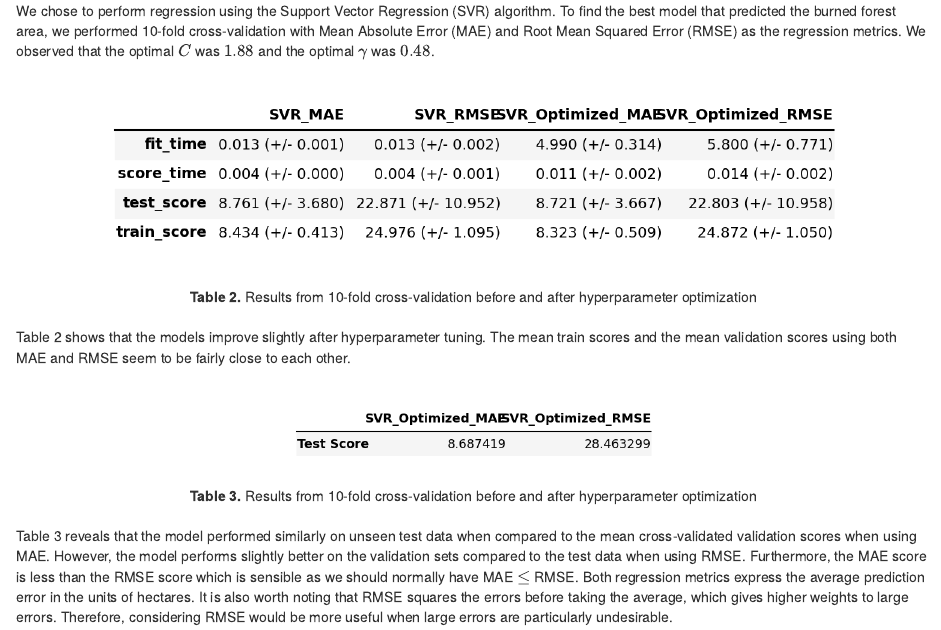
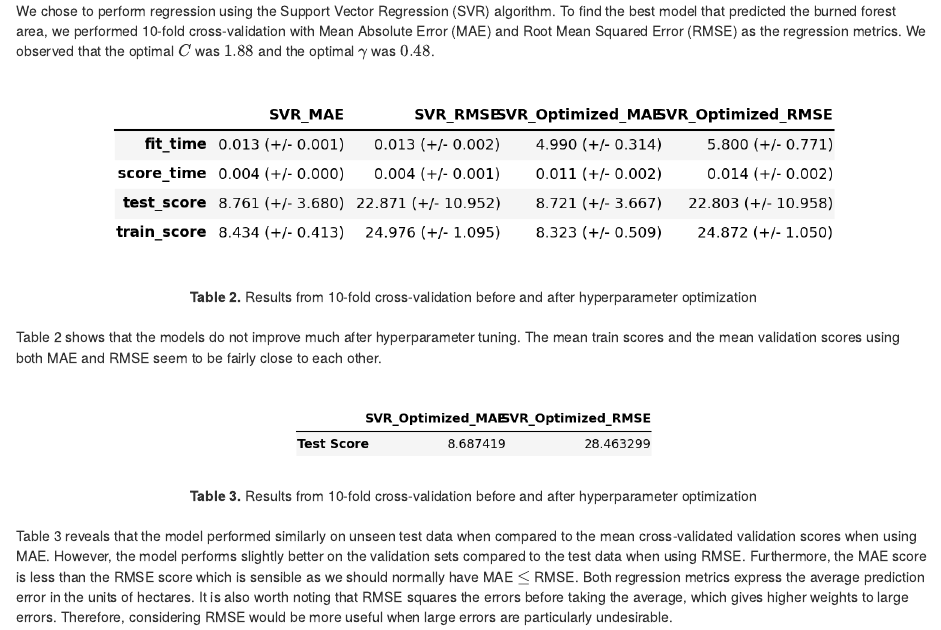
Before and after one commit to UBC-MDS/forest-fire-area-prediction, an R Markdown document (reports/report_sections/results_discussion.Rmd): the page in a window 1100 px wide, from 1240 px down. Rendered offline with R 4.5, knitr and Pandoc, with nearby package versions.

Commit message:
Changed the statement about hyperparameter tuning

```diff
--- a/reports/report_sections/results_discussion.Rmd
+++ b/reports/report_sections/results_discussion.Rmd
@@ -36,7 +36,7 @@ knitr::include_graphics("../results/cv_results.png")
 <center>**Table 2.** Results from 10-fold cross-validation before and after hyperparameter optimization</center>
 
 <br>
-Table 2 shows that the models improve slightly after hyperparameter tuning. The mean train scores and the mean validation scores using both MAE and RMSE seem to be fairly close to each other.
+Table 2 shows that the models do not improve much after hyperparameter tuning. The mean train scores and the mean validation scores using both MAE and RMSE seem to be fairly close to each other.
 
 <br>
 
```
